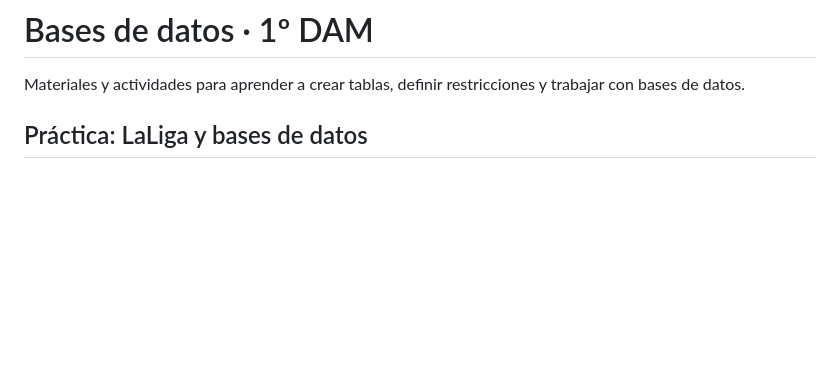
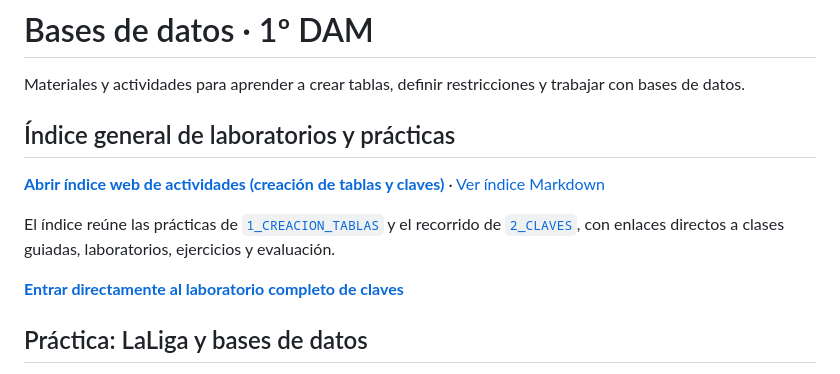
Before and after one commit to AlfonsoDeUna/BBDD_1DAM, a Markdown page: README.md, the part around the change. Drawn GitHub-style; blank space fills up the shorter version.

Commit message:
Enlazar índice general y recorrido 2_CLAVES desde la portada del repositorio

```diff
--- a/README.md
+++ b/README.md
@@ -1,6 +1,14 @@
 # Bases de datos · 1º DAM
 
 Materiales y actividades para aprender a crear tablas, definir restricciones y trabajar con bases de datos.
+
+## Índice general de laboratorios y prácticas
+
+**[Abrir índice web de actividades (creación de tablas y claves)](https://alfonsodeuna.github.io/BBDD_1DAM/1_CREACION_TABLAS/)** · [Ver índice Markdown](1_CREACION_TABLAS/laboratorios.md)
+
+El índice reúne las prácticas de [`1_CREACION_TABLAS`](1_CREACION_TABLAS/) y el recorrido de [`2_CLAVES`](2_CLAVES/), con enlaces directos a clases guiadas, laboratorios, ejercicios y evaluación.
+
+**[Entrar directamente al laboratorio completo de claves](https://alfonsodeuna.github.io/BBDD_1DAM/2_CLAVES/)**
 
 ## Práctica: LaLiga y bases de datos
 
```
